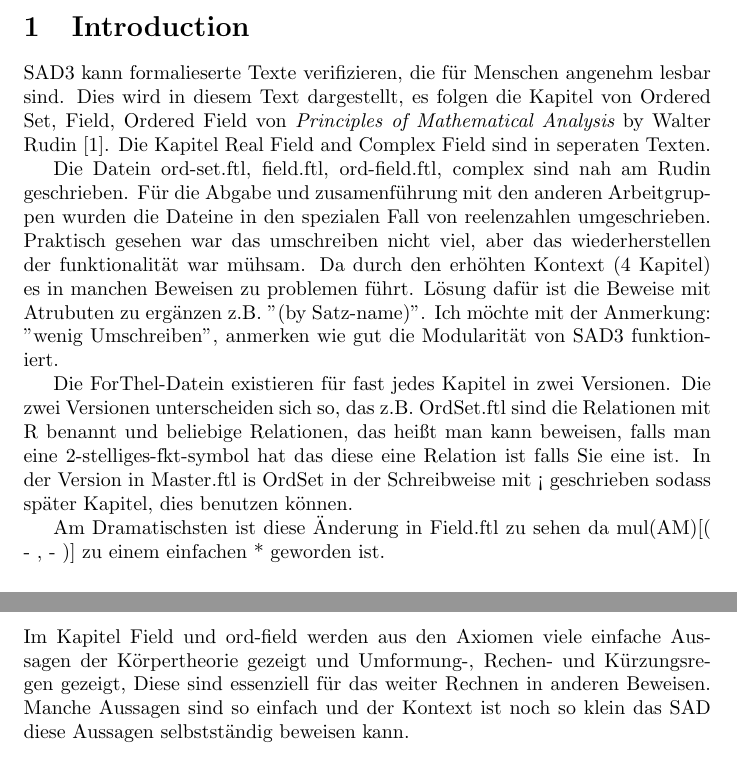
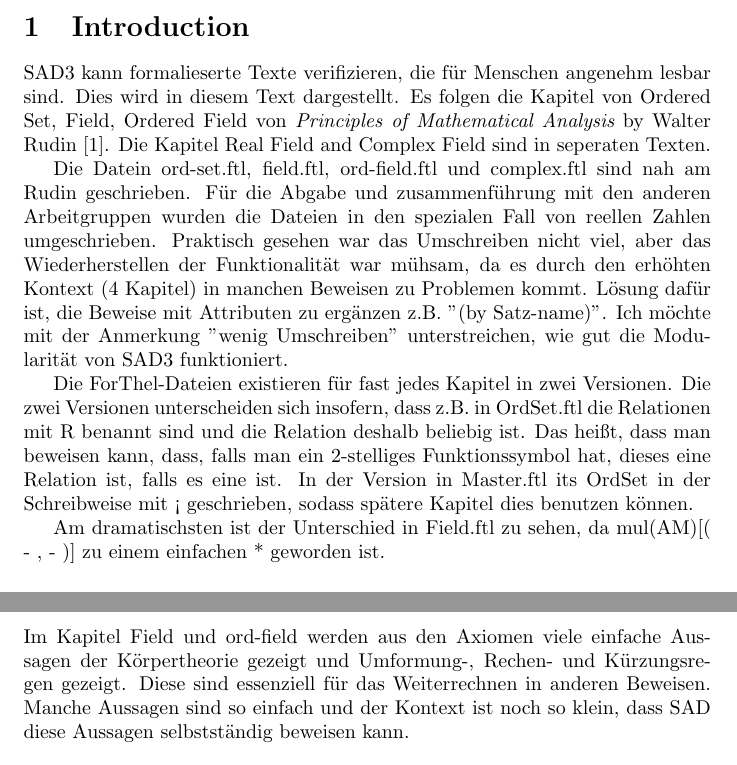
Before and after one commit to RGiga4/FTL-Set, a LaTeX document (mastertex.tex): two parts of pages 1 and 3 of 10, joined at a grey line, cut so that both start at the same text. Compiled offline with pdfLaTeX.

Commit message:
Update mastertex.tex

```diff
--- a/mastertex.tex
+++ b/mastertex.tex
@@ -50,18 +50,18 @@
 
 \section{Introduction}
 SAD3 kann formalieserte Texte verifizieren, die für Menschen angenehm lesbar sind.
-Dies wird in diesem Text dargestellt, es folgen die Kapitel von Ordered Set, Field, Ordered Field von {\it Principles of Mathematical Analysis} by Walter Rudin \cite{Rudin}.
+Dies wird in diesem Text dargestellt. Es folgen die Kapitel von Ordered Set, Field, Ordered Field von {\it Principles of Mathematical Analysis} by Walter Rudin \cite{Rudin}.
 Die Kapitel Real Field and Complex Field sind in seperaten Texten.
 
-Die Datein ord-set.ftl, field.ftl, ord-field.ftl, complex sind nah am Rudin geschrieben. Für die Abgabe und zusamenführung mit den anderen Arbeitgruppen wurden die Dateine in den spezialen Fall von reelenzahlen umgeschrieben. Praktisch gesehen war das umschreiben nicht viel, aber das wiederherstellen der funktionalität war mühsam. Da durch den erhöhten Kontext (4 Kapitel) es in manchen Beweisen zu problemen führt.
-Lösung dafür ist die Beweise mit Atrubuten zu ergänzen z.B. "(by Satz-name)".
-Ich möchte mit der Anmerkung: "wenig Umschreiben", anmerken wie gut die Modularität von SAD3 funktioniert.
+Die Datein ord-set.ftl, field.ftl, ord-field.ftl und complex.ftl sind nah am Rudin geschrieben. Für die Abgabe und zusammenführung mit den anderen Arbeitgruppen wurden die Dateien in den spezialen Fall von reellen Zahlen umgeschrieben. Praktisch gesehen war das Umschreiben nicht viel, aber das Wiederherstellen der Funktionalität war mühsam, da es durch den erhöhten Kontext (4 Kapitel) in manchen Beweisen zu Problemen kommt.
+Lösung dafür ist, die Beweise mit Attributen zu ergänzen z.B. "(by Satz-name)".
+Ich möchte mit der Anmerkung "wenig Umschreiben" unterstreichen, wie gut die Modularität von SAD3 funktioniert.
 
-Die ForThel-Datein existieren für fast jedes Kapitel in zwei Versionen.
-Die zwei Versionen unterscheiden sich so, das z.B. OrdSet.ftl sind die Relationen mit R benannt und beliebige Relationen, das heißt man kann beweisen, falls man eine 2-stelliges-fkt-symbol hat das diese eine Relation ist falls Sie eine ist.
-In der Version in Master.ftl is OrdSet in der Schreibweise mit < geschrieben sodass später Kapitel, dies benutzen können.
+Die ForThel-Dateien existieren für fast jedes Kapitel in zwei Versionen.
+Die zwei Versionen unterscheiden sich insofern, dass z.B. in OrdSet.ftl die Relationen mit R benannt sind und die Relation deshalb beliebig ist. Das heißt, dass man beweisen kann, dass, falls man ein 2-stelliges Funktionssymbol hat, dieses eine Relation ist, falls es eine ist.
+In der Version in Master.ftl its OrdSet in der Schreibweise mit < geschrieben, sodass spätere Kapitel dies benutzen können.
 
-Am Dramatischsten ist diese Änderung in Field.ftl zu sehen da mul(AM)[( - , - )] zu einem einfachen * geworden ist.
+Am dramatischsten ist der Unterschied in Field.ftl zu sehen, da mul(AM)[( - , - )] zu einem einfachen * geworden ist.
 
 
 \subsection{Some Set-Theoretic Terminology}
@@ -197,8 +197,8 @@ a is an element of L.
 
 \subsection{The Field}
 
-Im Kapitel Field und ord-field werden aus den Axiomen viele einfache Aussagen der Körpertheorie gezeigt und Umformung-, Rechen- und Kürzungsregen gezeigt, Diese sind essenziell für das weiter Rechnen in anderen Beweisen.
-Manche Aussagen sind so einfach und der Kontext ist noch so klein das SAD diese Aussagen selbstst\"andig beweisen kann.
+Im Kapitel Field und ord-field werden aus den Axiomen viele einfache Aussagen der Körpertheorie gezeigt und Umformung-, Rechen- und Kürzungsregen gezeigt. Diese sind essenziell für das Weiterrechnen in anderen Beweisen.
+Manche Aussagen sind so einfach und der Kontext ist noch so klein, dass SAD diese Aussagen selbstst\"andig beweisen kann.
 
 \begin{forthel}
 
```
Also changed, not shown: mastertex.tex (10 more changed lines).
